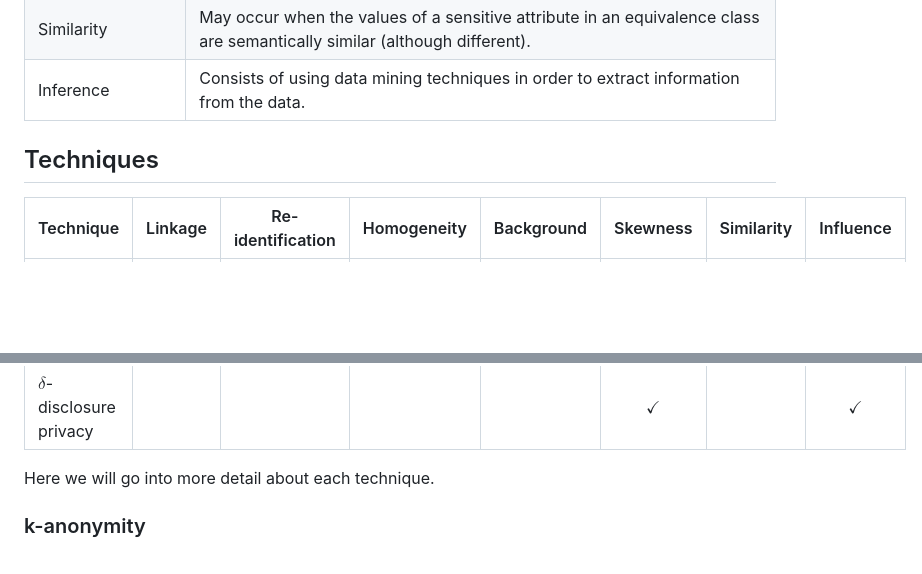
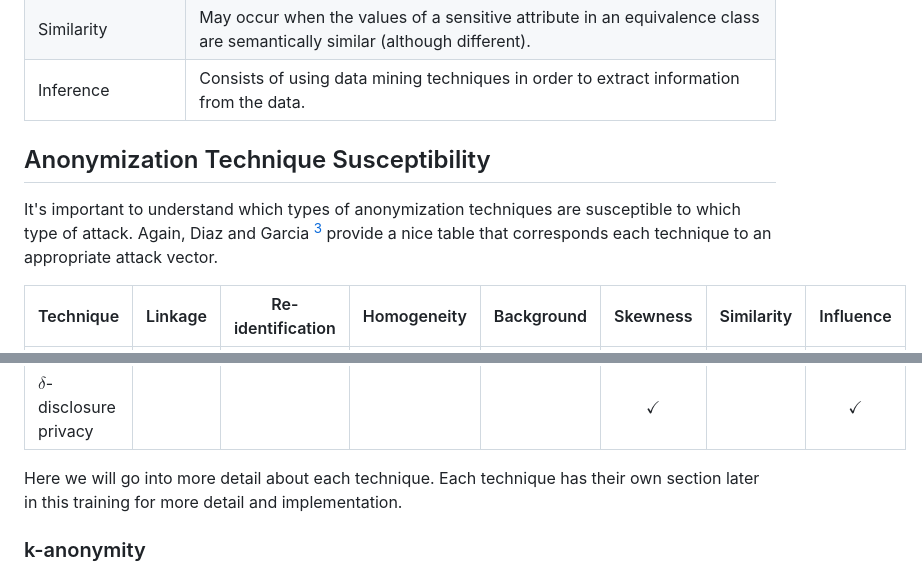
Before and after one commit to michaelcoe/python-data-anonimization, a Markdown page: episodes/09-attack-vectors.md, 2 parts joined by grey strips. Rendered like a GitHub page; blank space fills up the shorter version.

```diff
--- a/episodes/09-attack-vectors.md
+++ b/episodes/09-attack-vectors.md
@@ -32,8 +51,9 @@ Diaz and Garcia [^1] give a good overview of the common attacks on databases. Th
 | Similarity | May occur when the values of a sensitive attribute in an equivalence class are semantically similar (although different). |
 | Inference | Consists of using data mining techniques in order to extract information from the data. |
 
+## Anonymization Technique Susceptibility
 
-## Techniques
+It's important to understand which types of anonymization techniques are susceptible to which type of attack. Again, Diaz and Garcia [^2] provide a nice table that corresponds each technique to an appropriate attack vector.
 
 | Technique                    | Linkage | Re-identification | Homogeneity | Background | Skewness | Similarity | Influence |
 | ---------------------------- | :-----: | :---------------: | :---------: | :--------: | :------: | :--------: | :-------: |
@@ -47,7 +67,7 @@ Diaz and Garcia [^1] give a good overview of the common attacks on databases. Th
 | Enhanced $\beta$-likeness |  |  |  |  | $\checkmark$ |  |  |
 | $\delta$-disclosure privacy |  |  |  |  | $\checkmark$ |  | $\checkmark$ |
 
-Here we will go into more detail about each technique.
+Here we will go into more detail about each technique. Each technique has their own section later in this training for more detail and implementation.
 
 ### k-anonymity
 A database verifies k-anonymity if each equivalence class of the database has at least k rows. In
```
Also changed, not shown: other parts of episodes/09-attack-vectors.md (+121 -2 lines), episodes/01-terminology.md (+1 -1 lines), episodes/02-basic-anonymization-techniques.md (+1 -1 lines).
